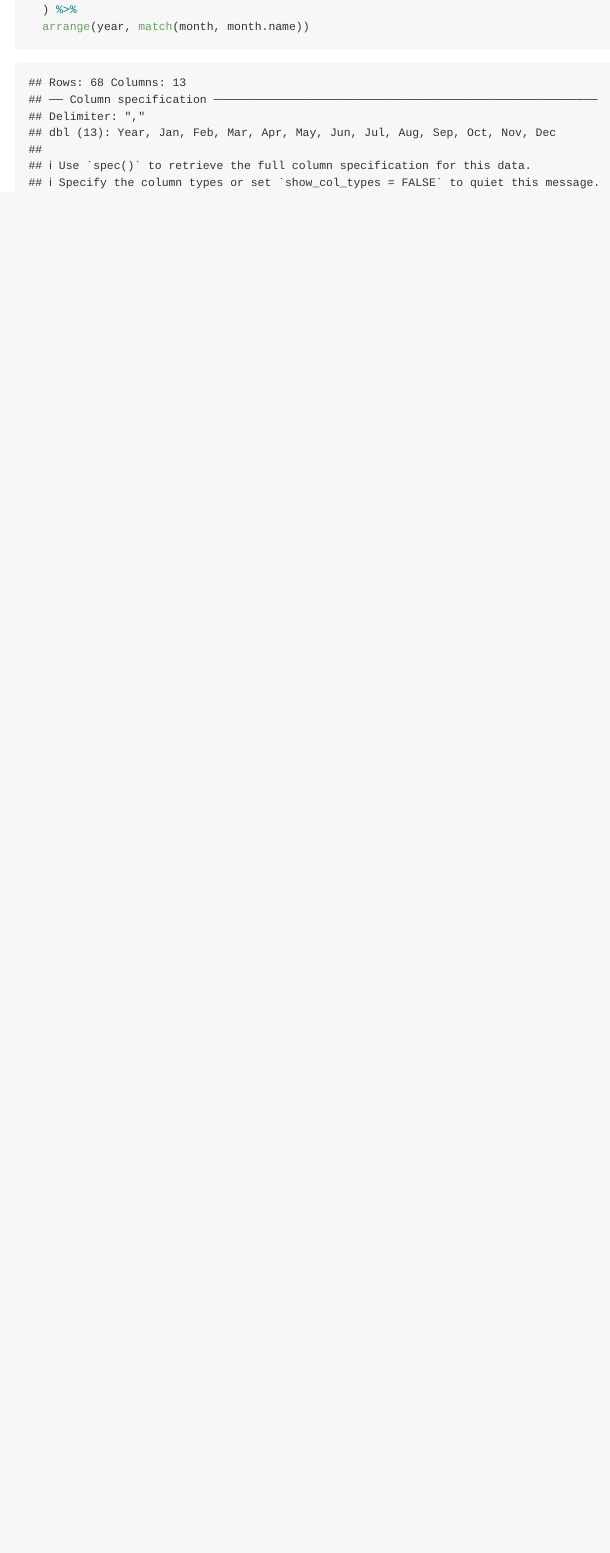
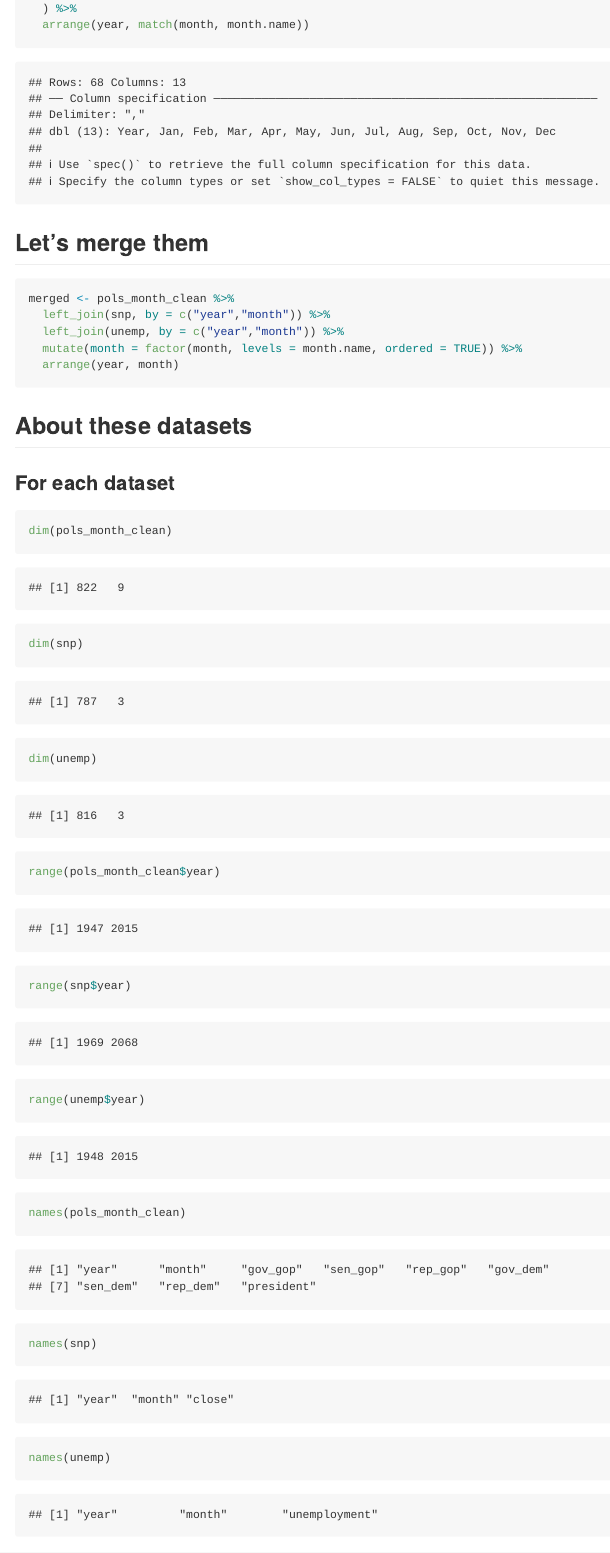
Before and after one commit to Malcolmds1/p8105_hw2_zc2823, an R Markdown document (p8105_hw2_zc2823.Rmd): the page in a window 1100 px wide, from 3000 px down before the commit and from 2530 px down after it, so that both start at the same text. The pictures show the output file p8105_hw2_zc2823.md that the author committed with the source, drawn offline in the style of GitHub.

Commit message:
Delete the "head" function after importing the dataset and cleaning. Merged the data and gave them descriptions. Question 1 Completed

````diff
--- a/p8105_hw2_zc2823.Rmd
+++ b/p8105_hw2_zc2823.Rmd
@@ -76,3 +75,28 @@ unemp = read_csv("./data/unemployment.csv") %>%
   ) %>%
   arrange(year, match(month, month.name))
 ```
+
+## Let's merge them
+
+```{r}
+merged <- pols_month_clean %>%
+  left_join(snp, by = c("year","month")) %>%
+  left_join(unemp, by = c("year","month")) %>%
+  mutate(month = factor(month, levels = month.name, ordered = TRUE)) %>%
+  arrange(year, month)
+```
+
+## About these datasets
+
+### For each dataset
+
+```{r}
+dim(pols_month_clean)
+dim(snp)
+dim(unemp)
+range(pols_month_clean$year)
+range(snp$year)
+range(unemp$year)
+names(pols_month_clean)
+names(snp)
+names(unemp)
````
Also changed, not shown: p8105_hw2_zc2823.md, p8105_hw2_zc2823.Rmd (18 more changed lines).
